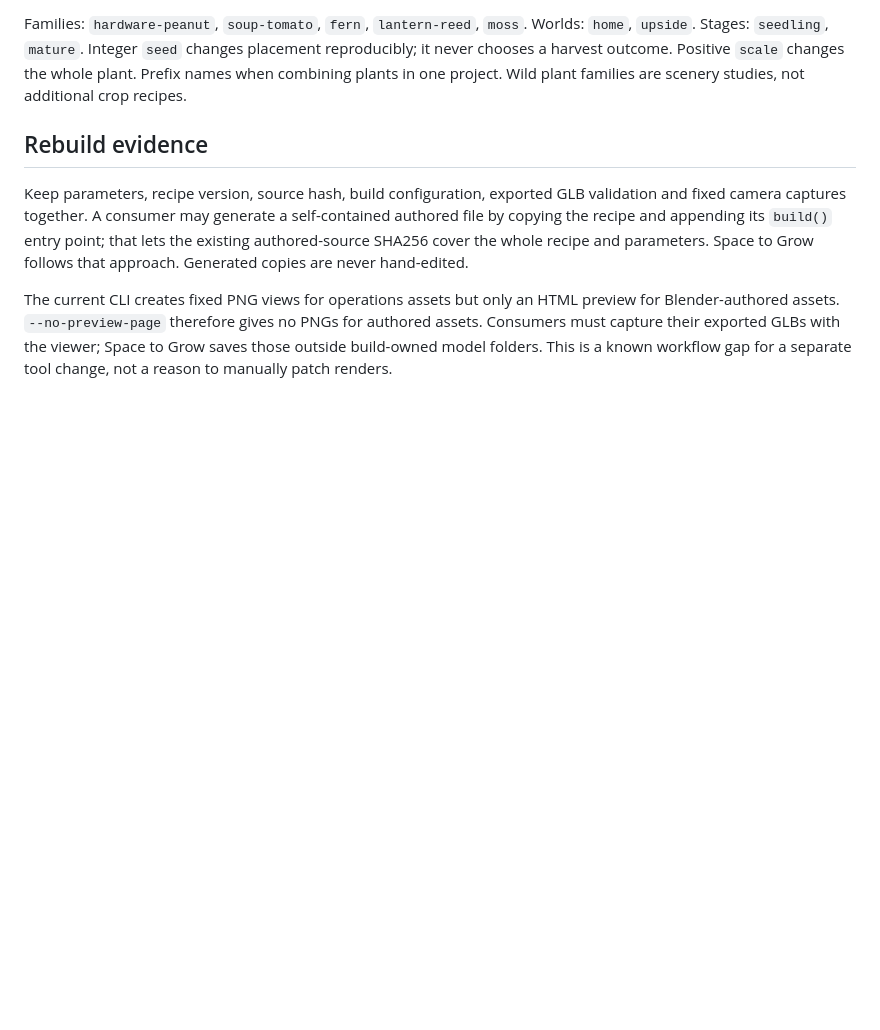
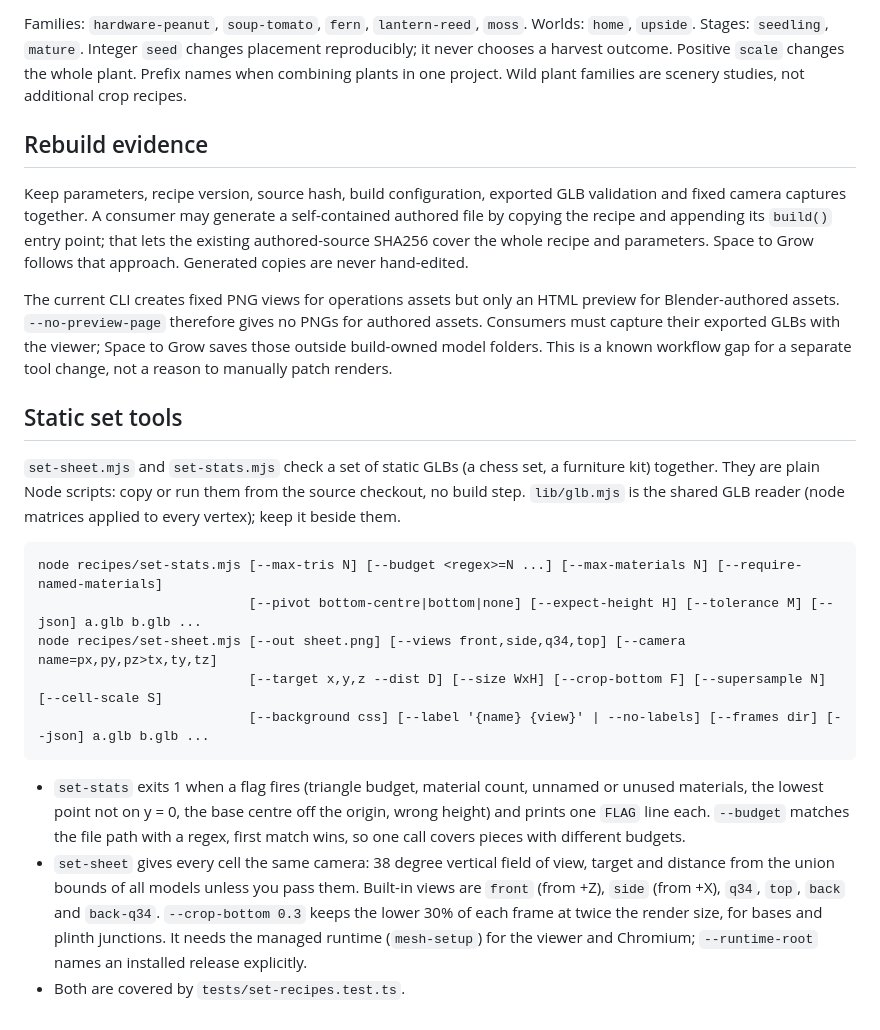
Before and after one commit to ehartye/agent-meshes, a Markdown page: recipes/README.md, the part around the change. Drawn GitHub-style; blank space fills up the shorter version.

Commit message:
docs(recipes): document set-sheet and set-stats usage
Co-Authored-By: Claude Sonnet 5.5 <noreply@anthropic.com>

````diff
--- a/recipes/README.md
+++ b/recipes/README.md
@@ -232,3 +232,26 @@ preview for Blender-authored assets. `--no-preview-page` therefore gives no PNGs
 for authored assets. Consumers must capture their exported GLBs with the viewer;
 Space to Grow saves those outside build-owned model folders. This is a known
 workflow gap for a separate tool change, not a reason to manually patch renders.
+
+## Static set tools
+
+`set-sheet.mjs` and `set-stats.mjs` check a set of static GLBs (a chess set, a furniture kit) together. They are plain Node
+scripts: copy or run them from the source checkout, no build step. `lib/glb.mjs` is the shared GLB reader (node matrices
+applied to every vertex); keep it beside them.
+
+```text
+node recipes/set-stats.mjs [--max-tris N] [--budget <regex>=N ...] [--max-materials N] [--require-named-materials]
+                           [--pivot bottom-centre|bottom|none] [--expect-height H] [--tolerance M] [--json] a.glb b.glb ...
+node recipes/set-sheet.mjs [--out sheet.png] [--views front,side,q34,top] [--camera name=px,py,pz>tx,ty,tz]
+                           [--target x,y,z --dist D] [--size WxH] [--crop-bottom F] [--supersample N] [--cell-scale S]
+                           [--background css] [--label '{name} {view}' | --no-labels] [--frames dir] [--json] a.glb b.glb ...
+```
+
+- `set-stats` exits 1 when a flag fires (triangle budget, material count, unnamed or unused materials, the lowest point not on
+  y = 0, the base centre off the origin, wrong height) and prints one `FLAG` line each. `--budget` matches the file path with a
+  regex, first match wins, so one call covers pieces with different budgets.
+- `set-sheet` gives every cell the same camera: 38 degree vertical field of view, target and distance from the union bounds of
+  all models unless you pass them. Built-in views are `front` (from +Z), `side` (from +X), `q34`, `top`, `back` and `back-q34`.
+  `--crop-bottom 0.3` keeps the lower 30% of each frame at twice the render size, for bases and plinth junctions. It needs the
+  managed runtime (`mesh-setup`) for the viewer and Chromium; `--runtime-root` names an installed release explicitly.
+- Both are covered by `tests/set-recipes.test.ts`.
````
